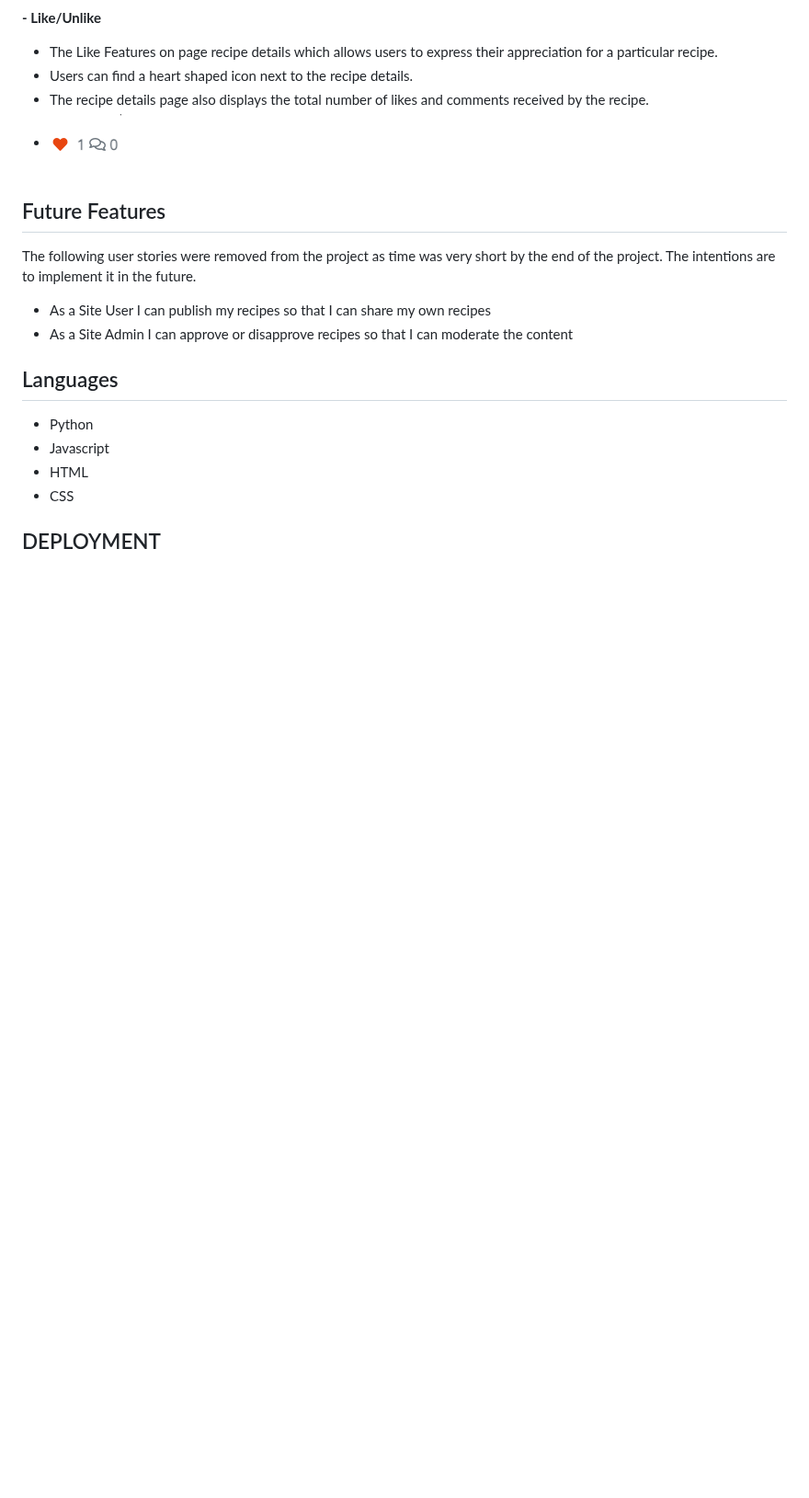
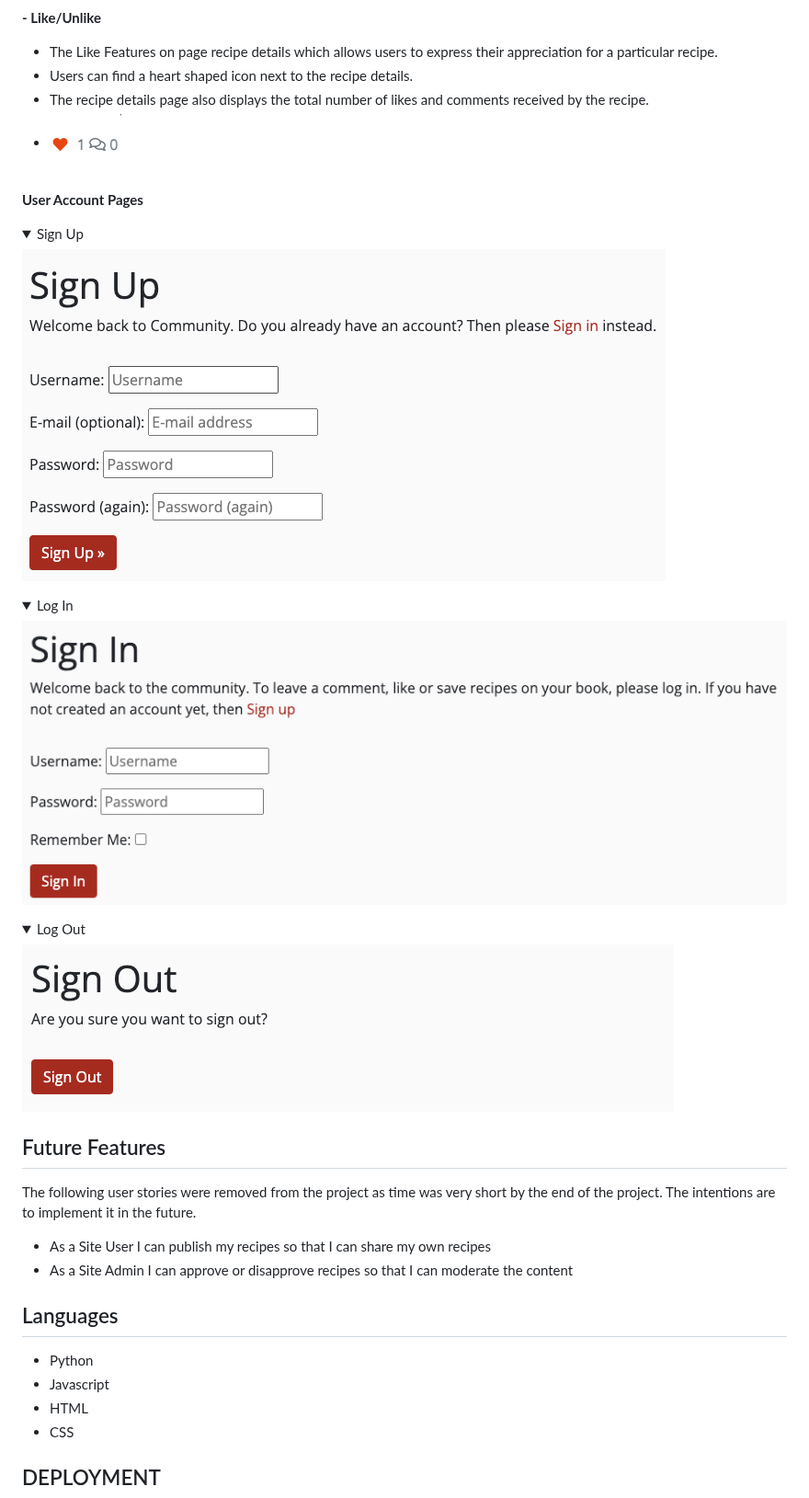
Before and after one commit to Marcosmgs/EFH-CommunityProject, a Markdown page: README.md, the part around one of its changes. Shown at 92% size. Drawn GitHub-style; folded sections open; blank space fills up the shorter version.

Commit message:
Created user account features section & added images

```diff
--- a/README.md
+++ b/README.md
@@ -196,3 +196,22 @@ Entity relationship diagram was created using [Lucid Chart](https://www.lucidcha
 * The recipe details page also displays the total number of likes and comments received by the recipe.
 * ![Like and Unlike](Docs/Readme_images/features/like_and_comment_feature.png)
 
+**User Account Pages**
+
+<details>
+<summary>Sign Up</summary>
+
+ ![Sign Up image](Docs/Readme_images/features/sign_up.png)
+
+</details>
+<details>
+<summary>Log In </summary>
+
+ ![Log In image](Docs/Readme_images/features/sign_in.png)
+
+</details>
+<details>
+<summary>Log Out</summary>
+
+ ![Log Out image](Docs/Readme_images/features/sign_out.png)
+
```
Also changed, not shown: other parts of README.md (+8 -0 lines).
